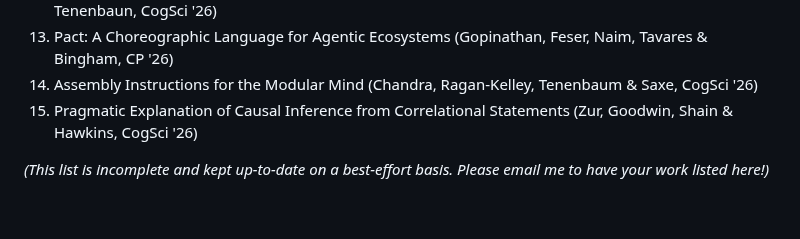
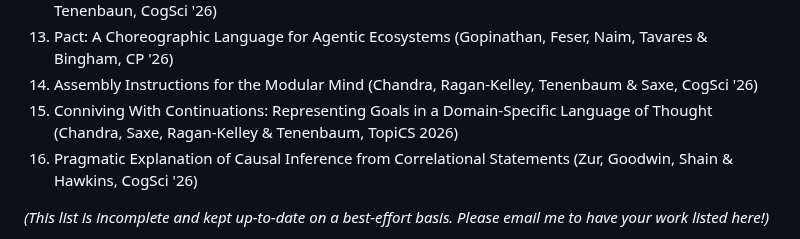
Before and after one commit to kach/memo, a Markdown page: README.md, the part around the change. Rendered like a GitHub page; folded sections open; blank space fills up the shorter version.

Commit message:
Add new entry for 'Conniving With Continuations' paper

```diff
--- a/README.md
+++ b/README.md
@@ -79,6 +79,7 @@ I would love to hear about any research using memo. Please don't hesitate to sha
 1. Computational Models of Wishful Thinking in Procrastination (Friedman, Okoroafor, Hung, Mishra & Tenenbaun, CogSci '26)
 1. Pact: A Choreographic Language for Agentic Ecosystems (Gopinathan, Feser, Naim, Tavares & Bingham, CP '26)
 1. Assembly Instructions for the Modular Mind (Chandra, Ragan-Kelley, Tenenbaum & Saxe, CogSci '26)
+1. Conniving With Continuations: Representing Goals in a Domain‐Specific Language of Thought (Chandra, Saxe, Ragan‐Kelley & Tenenbaum, TopiCS 2026)
 1. Pragmatic Explanation of Causal Inference from Correlational Statements (Zur, Goodwin, Shain & Hawkins, CogSci '26)
 
 _(This list is incomplete and kept up-to-date on a best-effort basis. Please email me to have your work listed here!)_
```
